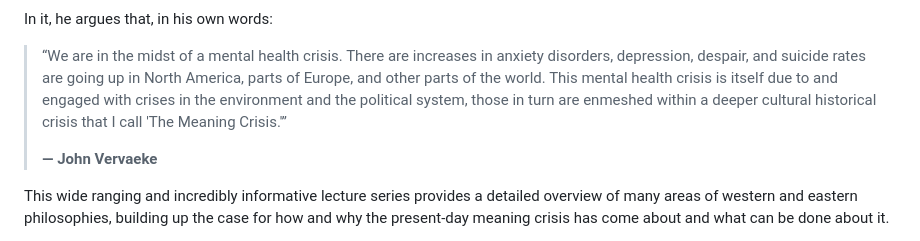
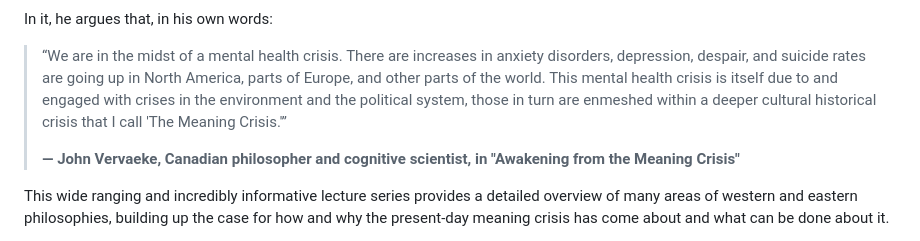
Before and after one commit to vinhub/lifevisor-book, a Markdown page: raw/02-premise.md, the part around the change. GitHub-like rendering.

```diff
--- a/raw/02-premise.md
+++ b/raw/02-premise.md
@@ -320,7 +320,7 @@ In it, he argues that, in his own words:
 
 > “We are in the midst of a mental health crisis. There are increases in anxiety disorders, depression, despair, and suicide rates are going up in North America, parts of Europe, and other parts of the world. This mental health crisis is itself due to and engaged with crises in the environment and the political system, those in turn are enmeshed within a deeper cultural historical crisis that I call 'The Meaning Crisis.'”
 >
-> **― John Vervaeke**
+> **― John Vervaeke, Canadian philosopher and cognitive scientist, in "Awakening from the Meaning Crisis"**
 
 This wide ranging and incredibly informative lecture series provides a detailed overview of many areas of western and eastern philosophies, building up the case for how and why the present-day meaning crisis has come about and what can be done about it.
 
```
Also changed, not shown: raw/09-meaning.md (+6 -0 lines).
